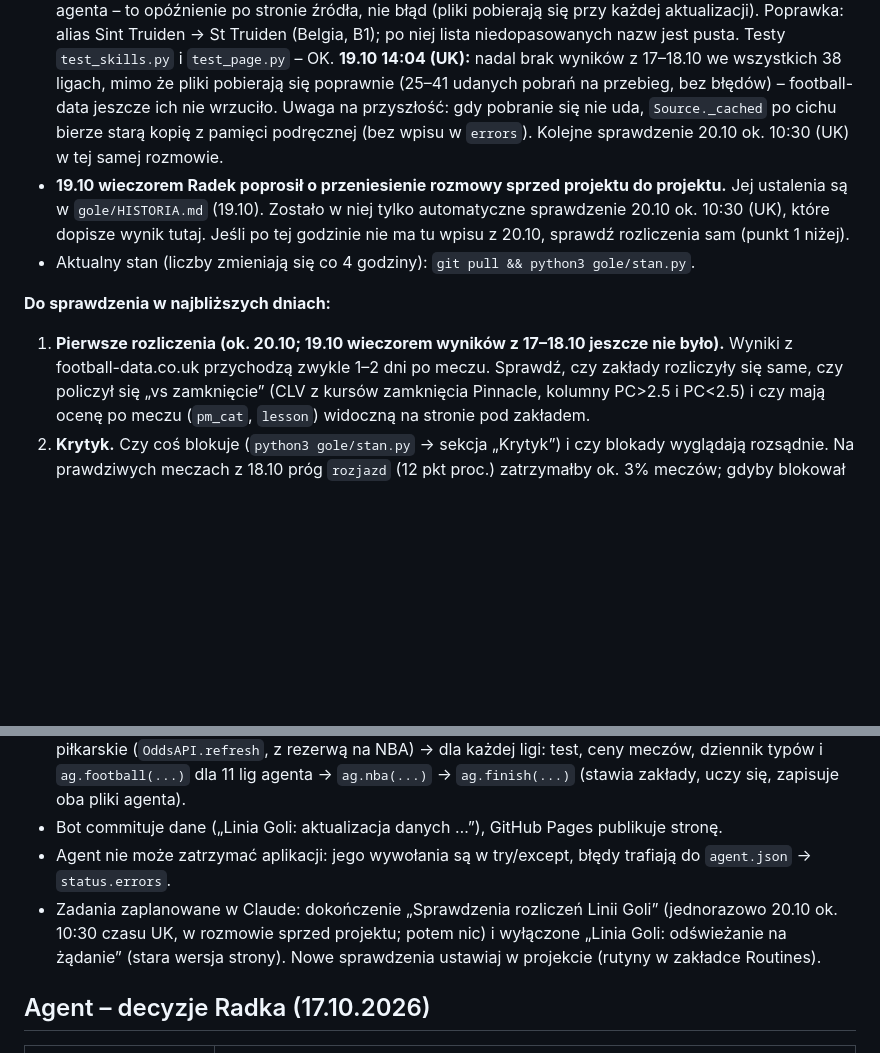
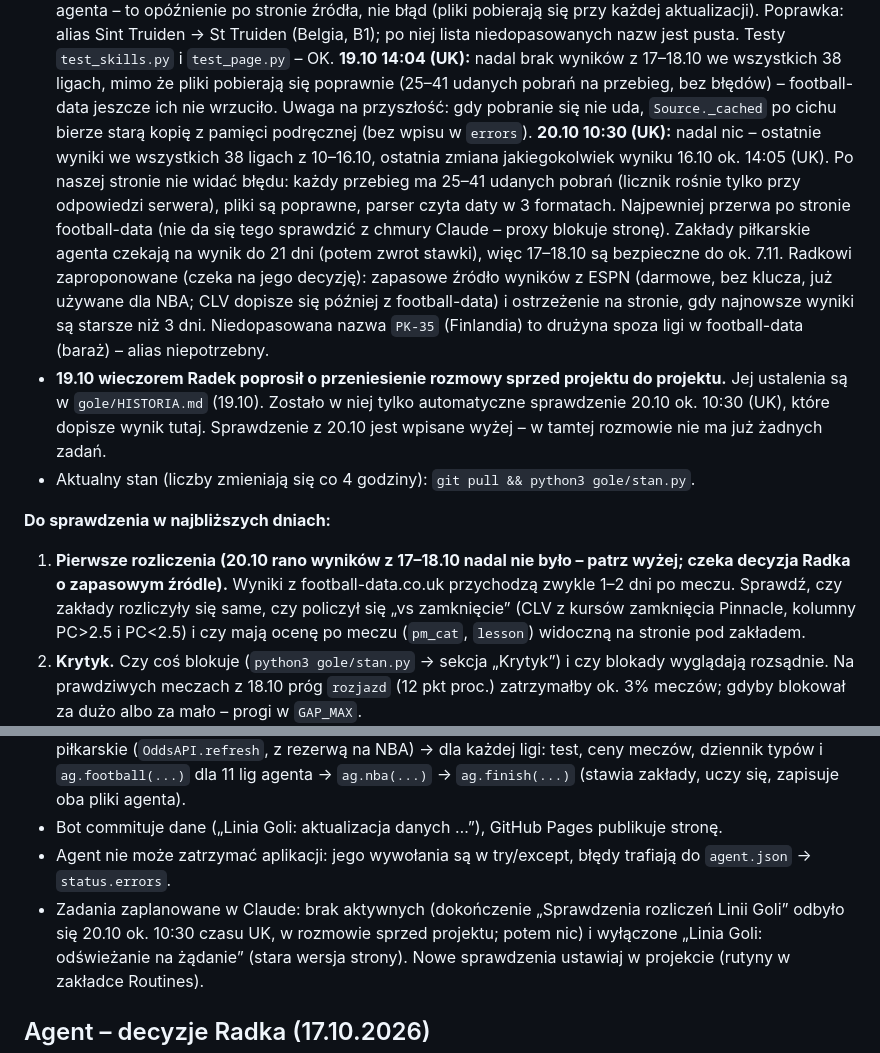
Before and after one commit to rzarzycki98-hash/Radek, a Markdown page: CLAUDE.md, 2 parts joined by grey strips. Rendered like a GitHub page; blank space fills up the shorter version.

Commit message:
Notatki: 20.10 nadal brak wyników z weekendu w football-data, propozycja zapasowego źródła
Co-Authored-By: Claude Opus 5.5 <noreply@anthropic.com>
Claude-Session: https://claude.ai/code/session_01BrtX2BMg3GAkwFCtLNRBjY

```diff
--- a/CLAUDE.md
+++ b/CLAUDE.md
@@ -24,16 +24,23 @@ w `gole/HISTORIA.md`.
   po niej lista niedopasowanych nazw jest pusta. Testy `test_skills.py` i `test_page.py` – OK.
   **19.10 14:04 (UK):** nadal brak wyników z 17–18.10 we wszystkich 38 ligach, mimo że pliki pobierają się poprawnie
   (25–41 udanych pobrań na przebieg, bez błędów) – football-data jeszcze ich nie wrzuciło. Uwaga na przyszłość: gdy pobranie
-  się nie uda, `Source._cached` po cichu bierze starą kopię z pamięci podręcznej (bez wpisu w `errors`). Kolejne sprawdzenie
-  20.10 ok. 10:30 (UK) w tej samej rozmowie.
+  się nie uda, `Source._cached` po cichu bierze starą kopię z pamięci podręcznej (bez wpisu w `errors`).
+  **20.10 10:30 (UK):** nadal nic – ostatnie wyniki we wszystkich 38 ligach z 10–16.10, ostatnia zmiana jakiegokolwiek
+  wyniku 16.10 ok. 14:05 (UK). Po naszej stronie nie widać błędu: każdy przebieg ma 25–41 udanych pobrań (licznik rośnie
+  tylko przy odpowiedzi serwera), pliki są poprawne, parser czyta daty w 3 formatach. Najpewniej przerwa po stronie
+  football-data (nie da się tego sprawdzić z chmury Claude – proxy blokuje stronę). Zakłady piłkarskie agenta czekają na wynik
+  do 21 dni (potem zwrot stawki), więc 17–18.10 są bezpieczne do ok. 7.11. Radkowi zaproponowane (czeka na jego decyzję):
+  zapasowe źródło wyników z ESPN (darmowe, bez klucza, już używane dla NBA; CLV dopisze się później z football-data)
+  i ostrzeżenie na stronie, gdy najnowsze wyniki są starsze niż 3 dni. Niedopasowana nazwa `PK-35` (Finlandia) to drużyna
+  spoza ligi w football-data (baraż) – alias niepotrzebny.
 - **19.10 wieczorem Radek poprosił o przeniesienie rozmowy sprzed projektu do projektu.** Jej ustalenia są w
   `gole/HISTORIA.md` (19.10). Zostało w niej tylko automatyczne sprawdzenie 20.10 ok. 10:30 (UK), które dopisze wynik tutaj.
-  Jeśli po tej godzinie nie ma tu wpisu z 20.10, sprawdź rozliczenia sam (punkt 1 niżej).
+  Sprawdzenie z 20.10 jest wpisane wyżej – w tamtej rozmowie nie ma już żadnych zadań.
 - Aktualny stan (liczby zmieniają się co 4 godziny): `git pull && python3 gole/stan.py`.
 
 **Do sprawdzenia w najbliższych dniach:**
 
-1. **Pierwsze rozliczenia (ok. 20.10; 19.10 wieczorem wyników z 17–18.10 jeszcze nie było).** Wyniki z football-data.co.uk
+1. **Pierwsze rozliczenia (20.10 rano wyników z 17–18.10 nadal nie było – patrz wyżej; czeka decyzja Radka o zapasowym źródle).** Wyniki z football-data.co.uk
    przychodzą zwykle 1–2 dni po meczu. Sprawdź, czy zakłady
    rozliczyły się same, czy policzył się „vs zamknięcie” (CLV z kursów zamknięcia Pinnacle, kolumny PC>2.5 i PC<2.5) i czy
    mają ocenę po meczu (`pm_cat`, `lesson`) widoczną na stronie pod zakładem.
@@ -95,7 +102,7 @@ w `gole/HISTORIA.md`.
   dla 11 lig agenta → `ag.nba(...)` → `ag.finish(...)` (stawia zakłady, uczy się, zapisuje oba pliki agenta).
 - Bot commituje dane („Linia Goli: aktualizacja danych …”), GitHub Pages publikuje stronę.
 - Agent nie może zatrzymać aplikacji: jego wywołania są w try/except, błędy trafiają do `agent.json` → `status.errors`.
-- Zadania zaplanowane w Claude: dokończenie „Sprawdzenia rozliczeń Linii Goli” (jednorazowo 20.10 ok. 10:30 czasu UK,
+- Zadania zaplanowane w Claude: brak aktywnych (dokończenie „Sprawdzenia rozliczeń Linii Goli” odbyło się 20.10 ok. 10:30 czasu UK,
   w rozmowie sprzed projektu; potem nic) i wyłączone „Linia Goli: odświeżanie na żądanie” (stara wersja strony). Nowe sprawdzenia ustawiaj w projekcie
   (rutyny w zakładce Routines).
 
```
Also changed, not shown: gole/HISTORIA.md (+3 -2 lines).
